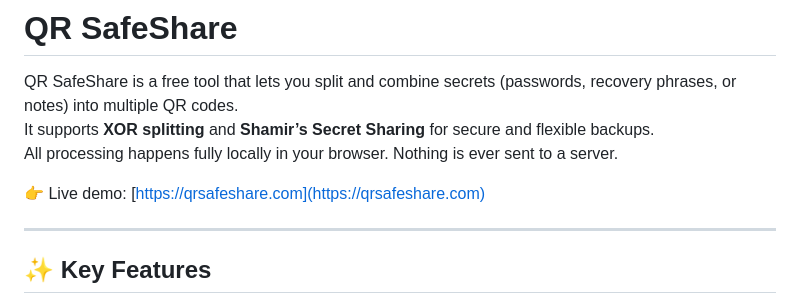
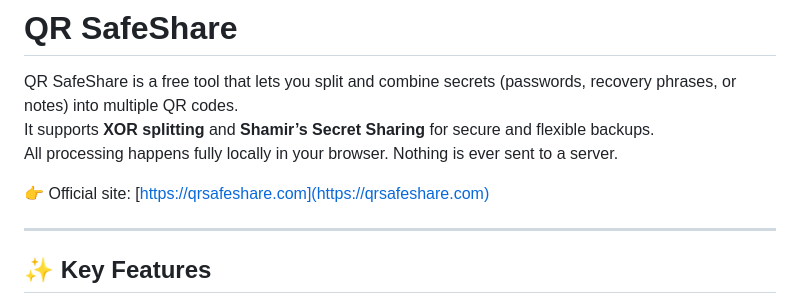
Before and after one commit to cmd1982/qr-safeshare, a Markdown page: README.md, the part around the change. GitHub-like rendering.

Commit message:
Official site

```diff
--- a/README.md
+++ b/README.md
@@ -4,7 +4,7 @@ QR SafeShare is a free tool that lets you split and combine secrets (passwords,
 It supports **XOR splitting** and **Shamir’s Secret Sharing** for secure and flexible backups.
 All processing happens fully locally in your browser. Nothing is ever sent to a server.
 
-👉 Live demo: [https://qrsafeshare.com](https://qrsafeshare.com)
+👉 Official site: [https://qrsafeshare.com](https://qrsafeshare.com)
 
 ---
 
```
